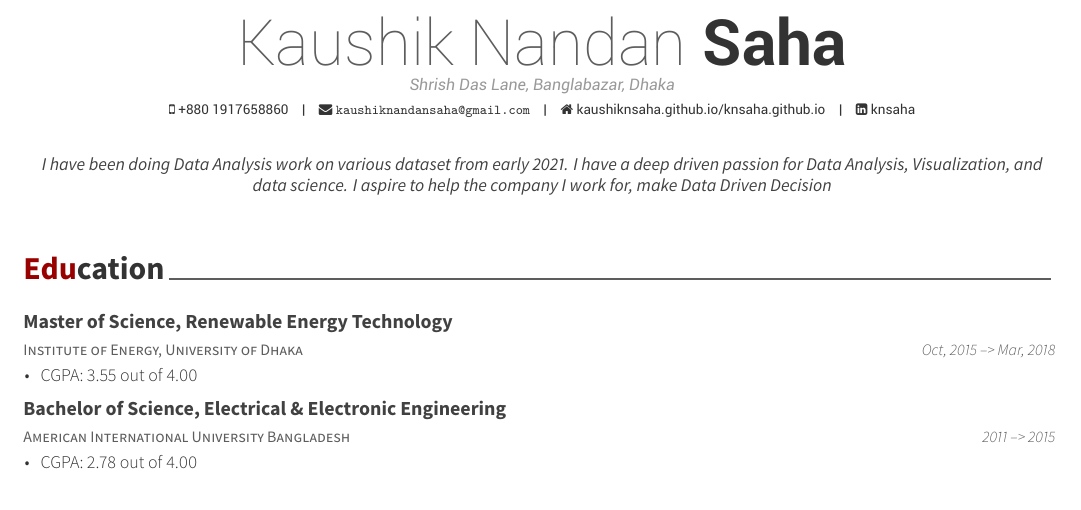
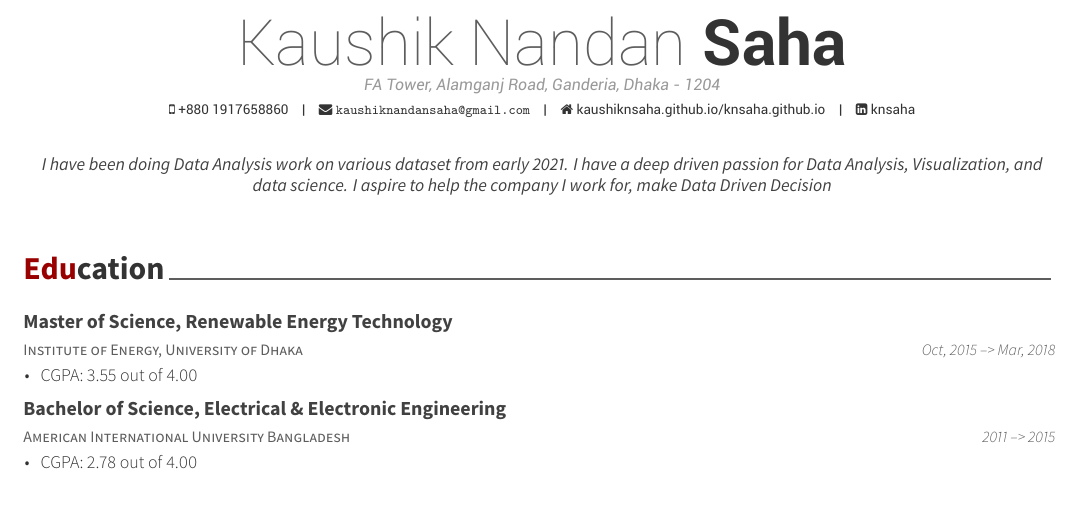
Before and after one commit to KaushikNSaha/r_projects, an R Markdown document (CV/CV.Rmd): part of page 1 of 2, cut so that both start at the same text. The pictures show the output file CV/CV.pdf that the author committed with the source.

Commit message:
Add files via upload

```diff
--- a/CV/CV.Rmd
+++ b/CV/CV.Rmd
@@ -1,7 +1,7 @@
 ---
 name: Kaushik Nandan
 surname: Saha
-address: "Shrish Das Lane, Banglabazar, Dhaka"
+address: "FA Tower, Alamganj Road, Ganderia, Dhaka - 1204"
 # profilepic: "photo for Applications.jpg"
 phone: +880 1917658860
 email: "kaushiknandansaha@gmail.com"
```
Also changed, not shown: CV/CV.pdf.
